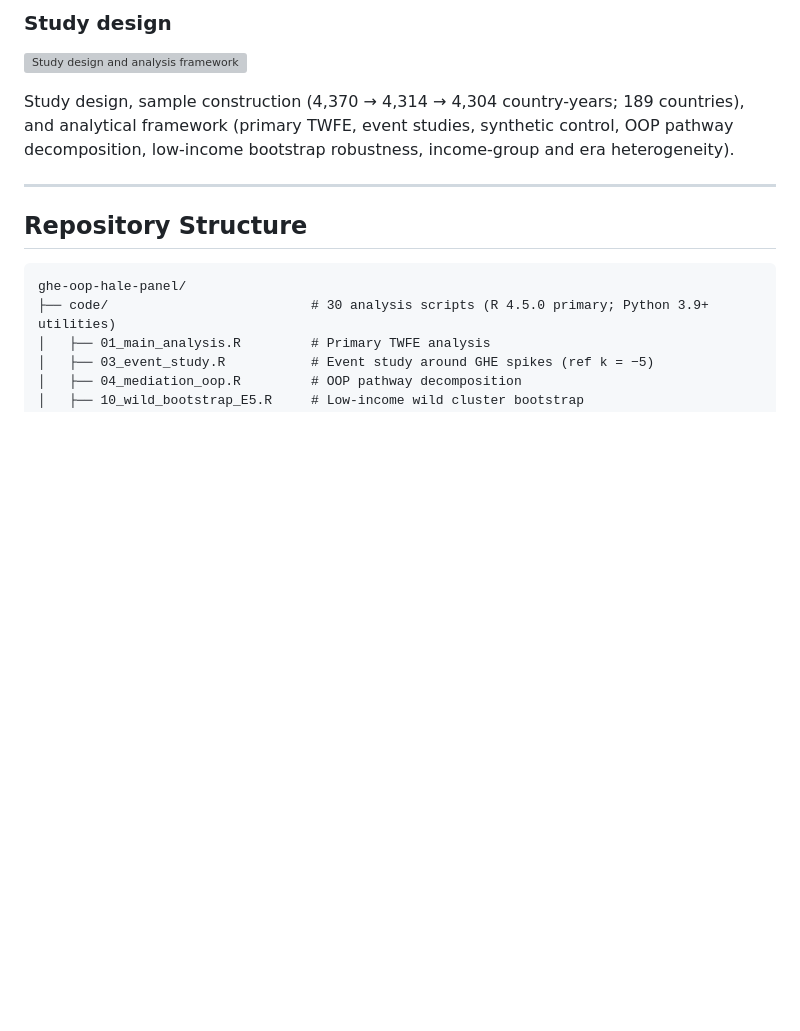
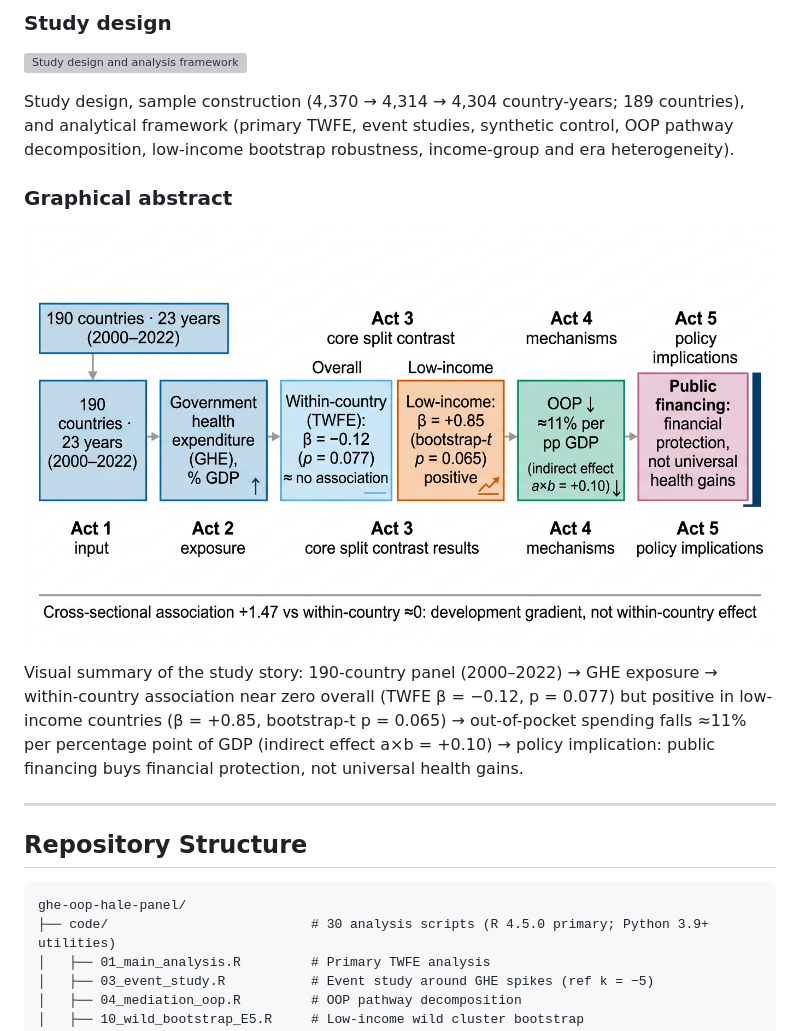
Before and after one commit to tjogzt/ghe-oop-hale-panel, a Markdown page: README.md, the part around the change. GitHub-like rendering; pictures changed too: docs/graphical_abstract.png (added); blank space fills up the shorter version; grey boxes are pictures that could not be loaded.

Commit message:
Add graphical abstract to READMEs (docs/graphical_abstract.png)

```diff
--- a/README.md
+++ b/README.md
@@ -32,6 +32,12 @@ This repository contains the complete replication package for the manuscript *"D
 
 Study design, sample construction (4,370 → 4,314 → 4,304 country-years; 189 countries), and analytical framework (primary TWFE, event studies, synthetic control, OOP pathway decomposition, low-income bootstrap robustness, income-group and era heterogeneity).
 
+### Graphical abstract
+
+![Graphical abstract](docs/graphical_abstract.png)
+
+Visual summary of the study story: 190-country panel (2000–2022) → GHE exposure → within-country association near zero overall (TWFE β = −0.12, p = 0.077) but positive in low-income countries (β = +0.85, bootstrap-t p = 0.065) → out-of-pocket spending falls ≈11% per percentage point of GDP (indirect effect a×b = +0.10) → policy implication: public financing buys financial protection, not universal health gains.
+
 ---
 
 ## Repository Structure
```
Also changed, not shown: README_zh.md (+6 -0 lines).
